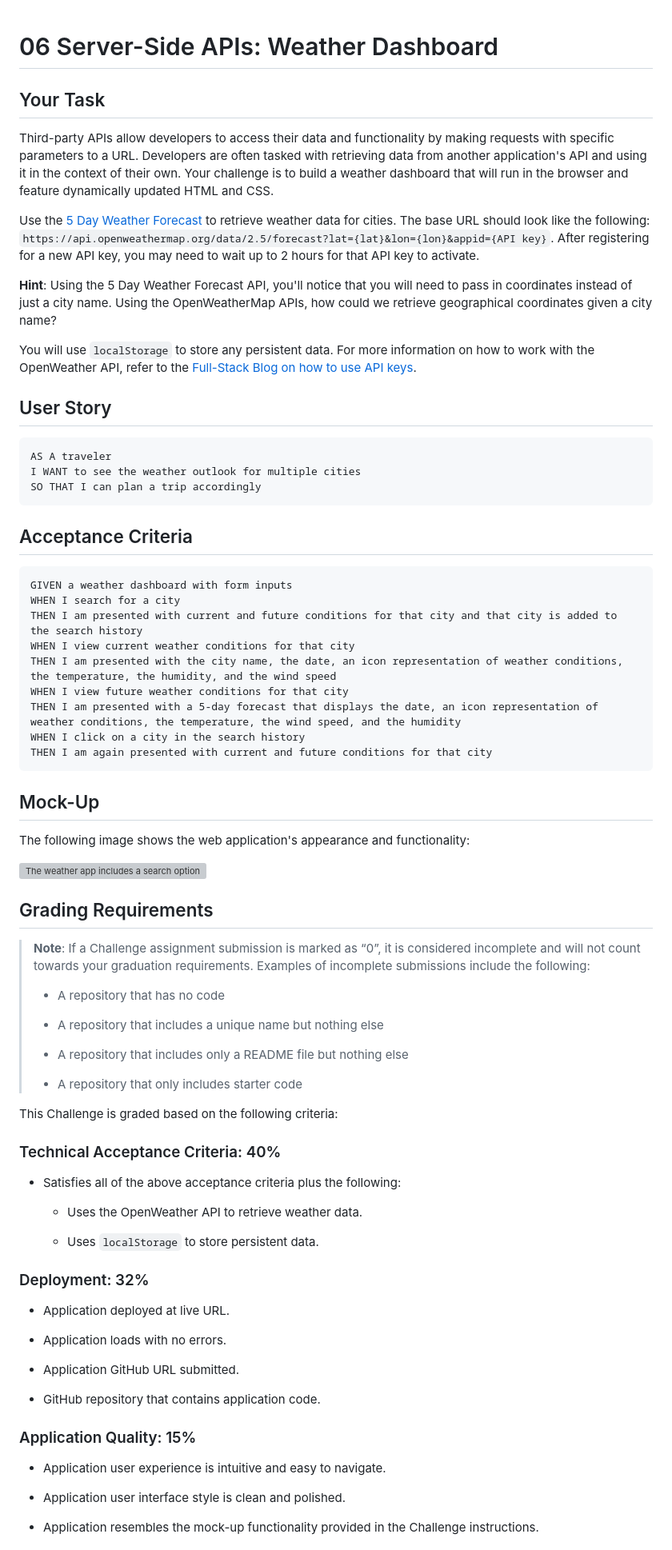
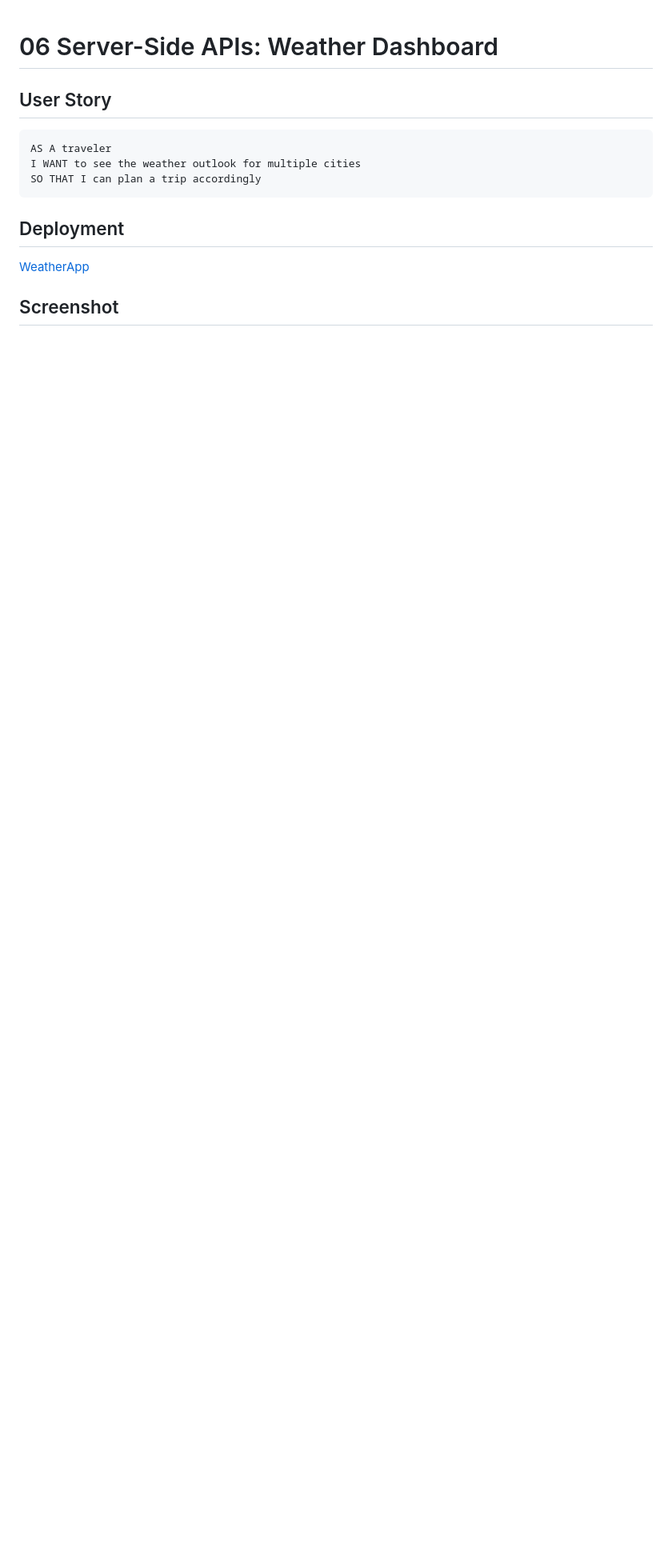
Before and after one commit to pkykev/weatherapp, a Markdown page: README.md, the part around the change printed below. Shown: that part at 80% size. Rendered like a GitHub page; blank space fills up the shorter version; grey boxes are pictures that could not be loaded.

Commit message:
cleaned js and added links to readme

````diff
--- a/README.md
+++ b/README.md
@@ -1,14 +1,4 @@
 # 06 Server-Side APIs: Weather Dashboard
-
-## Your Task
-
-Third-party APIs allow developers to access their data and functionality by making requests with specific parameters to a URL. Developers are often tasked with retrieving data from another application's API and using it in the context of their own. Your challenge is to build a weather dashboard that will run in the browser and feature dynamically updated HTML and CSS.
-
-Use the [5 Day Weather Forecast](https://openweathermap.org/forecast5) to retrieve weather data for cities. The base URL should look like the following: `https://api.openweathermap.org/data/2.5/forecast?lat={lat}&lon={lon}&appid={API key}`. After registering for a new API key, you may need to wait up to 2 hours for that API key to activate.
-
-**Hint**: Using the 5 Day Weather Forecast API, you'll notice that you will need to pass in coordinates instead of just a city name. Using the OpenWeatherMap APIs, how could we retrieve geographical coordinates given a city name?
-
-You will use `localStorage` to store any persistent data. For more information on how to work with the OpenWeather API, refer to the [Full-Stack Blog on how to use API keys](https://coding-boot-camp.github.io/full-stack/apis/how-to-use-api-keys).
 
 ## User Story
 
@@ -17,64 +7,9 @@ AS A traveler
 I WANT to see the weather outlook for multiple cities
 SO THAT I can plan a trip accordingly
 ```
+## Deployment
 
-## Acceptance Criteria
+<a href ="https://pkykev.github.io/weatherapp/">WeatherApp</a>
 
-```
-GIVEN a weather dashboard with form inputs
-WHEN I search for a city
-THEN I am presented with current and future conditions for that city and that city is added to the search history
-WHEN I view current weather conditions for that city
-THEN I am presented with the city name, the date, an icon representation of weather conditions, the temperature, the humidity, and the wind speed
-WHEN I view future weather conditions for that city
-THEN I am presented with a 5-day forecast that displays the date, an icon representation of weather conditions, the temperature, the wind speed, and the humidity
-WHEN I click on a city in the search history
-THEN I am again presented with current and future conditions for that city
-```
+## Screenshot
 
-## Mock-Up
-
-The following image shows the web application's appearance and functionality:
-
-![The weather app includes a search option, a list of cities, and a five-day forecast and current weather conditions for Atlanta.](./Assets/06-server-side-apis-homework-demo.png)
-
-## Grading Requirements
-
-> **Note**: If a Challenge assignment submission is marked as “0”, it is considered incomplete and will not count towards your graduation requirements. Examples of incomplete submissions include the following:
->
-> * A repository that has no code
->
-> * A repository that includes a unique name but nothing else
->
-> * A repository that includes only a README file but nothing else
->
-> * A repository that only includes starter code
-
-This Challenge is graded based on the following criteria:
-
-### Technical Acceptance Criteria: 40%
-
-* Satisfies all of the above acceptance criteria plus the following:
-
-    * Uses the OpenWeather API to retrieve weather data.
-
-    * Uses `localStorage` to store persistent data.
-
-### Deployment: 32%
-
-* Application deployed at live URL.
-
-* Application loads with no errors.
-
-* Application GitHub URL submitted.
-
-* GitHub repository that contains application code.
-
-### Application Quality: 15%
-
-* Application user experience is intuitive and easy to navigate.
-
-* Application user interface style is clean and polished.
-
-* Application resembles the mock-up functionality provided in the Challenge instructions.
-
````
Also changed, not shown: other parts of README.md (+1 -23 lines), assets/06-server-side-apis-homework-demo.png (renamed from 06-server-side-apis-homework-demo.png), assets/weatherapp.png (added), 2 other files.
